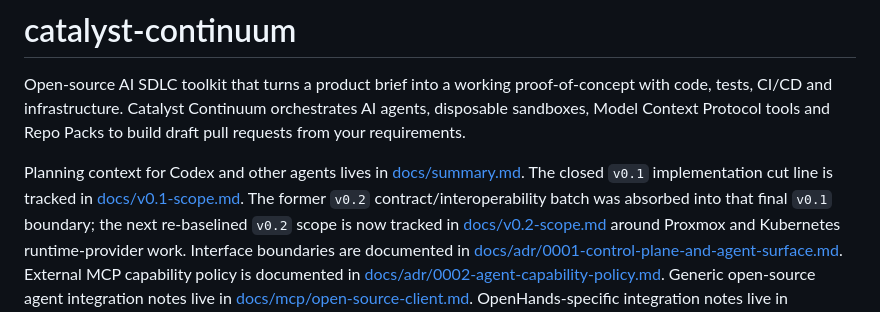
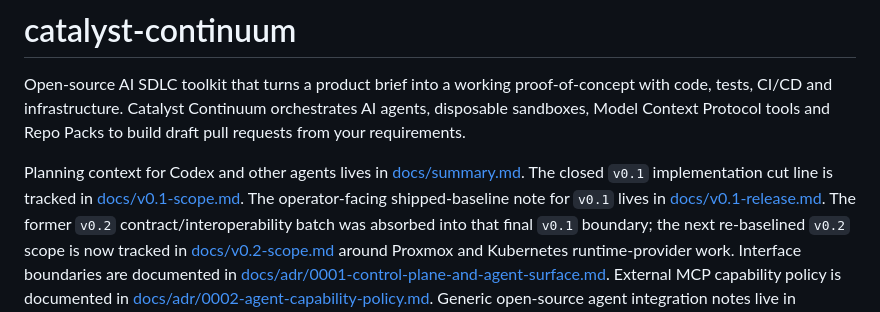
Before and after one commit to taras-kolodchyn/catalyst-continuum, a Markdown page: README.md, the part around the change. GitHub-like rendering.

Commit message:
Add v0.1 release baseline note

```diff
--- a/README.md
+++ b/README.md
@@ -3,6 +3,7 @@ Open‑source AI SDLC toolkit that turns a product brief into a working proof‑
 
 Planning context for Codex and other agents lives in [docs/summary.md](docs/summary.md).
 The closed `v0.1` implementation cut line is tracked in [docs/v0.1-scope.md](docs/v0.1-scope.md).
+The operator-facing shipped-baseline note for `v0.1` lives in [docs/v0.1-release.md](docs/v0.1-release.md).
 The former `v0.2` contract/interoperability batch was absorbed into that final `v0.1` boundary; the next re-baselined `v0.2` scope is now tracked in [docs/v0.2-scope.md](docs/v0.2-scope.md) around Proxmox and Kubernetes runtime-provider work.
 Interface boundaries are documented in [docs/adr/0001-control-plane-and-agent-surface.md](docs/adr/0001-control-plane-and-agent-surface.md).
 External MCP capability policy is documented in [docs/adr/0002-agent-capability-policy.md](docs/adr/0002-agent-capability-policy.md).
```
Also changed, not shown: docs/v0.1-release.md (added, +64 -0 lines), docs/v0.1-scope.md (+1 -0 lines).
